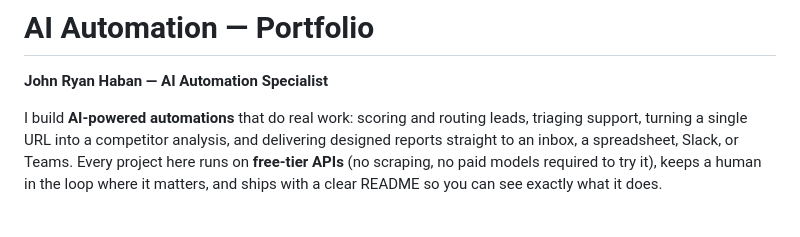
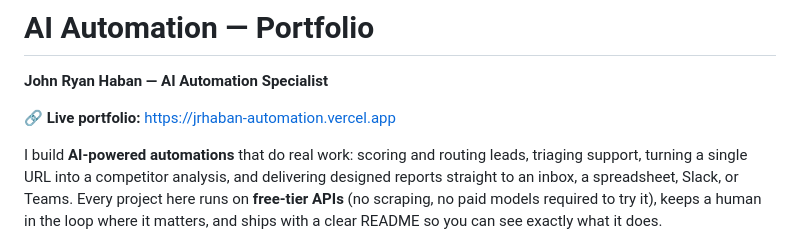
Before and after one commit to BaschFonRonsenburg/ai-automation-portfolio, a Markdown page: README.md, the part around the change. GitHub-like rendering; blank space fills up the shorter version.

Commit message:
Add live portfolio link (Vercel) to README
Portfolio is now hosted at https://jrhaban-automation.vercel.app (Vercel),
replacing the Claude artifact.

Co-Authored-By: Claude Opus 4.8 <noreply@anthropic.com>

```diff
--- a/README.md
+++ b/README.md
@@ -1,6 +1,8 @@
 # AI Automation — Portfolio
 
 **John Ryan Haban — AI Automation Specialist**
+
+🔗 **Live portfolio:** https://jrhaban-automation.vercel.app
 
 I build **AI-powered automations** that do real work: scoring and routing leads, triaging support,
 turning a single URL into a competitor analysis, and delivering designed reports straight to an inbox,
```
